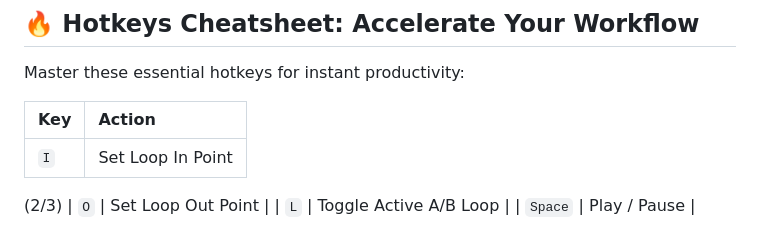
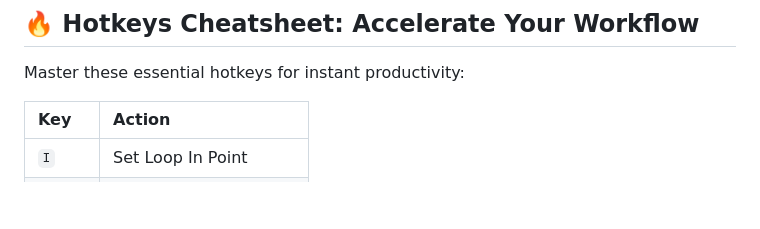
Before and after one commit to looperdeluxe/looperdeluxe, a Markdown page: README.md, the part around the change. GitHub-like rendering; blank space fills up the shorter version.

```diff
--- a/README.md
+++ b/README.md
@@ -63,7 +63,6 @@ Master these essential hotkeys for instant productivity:
 | Key | Action |
 | :------- | :--------------------------- |
 | `I` | Set Loop In Point |
- (2/3)
 | `O` | Set Loop Out Point |
 | `L` | Toggle Active A/B Loop |
 | `Space` | Play / Pause |
```
